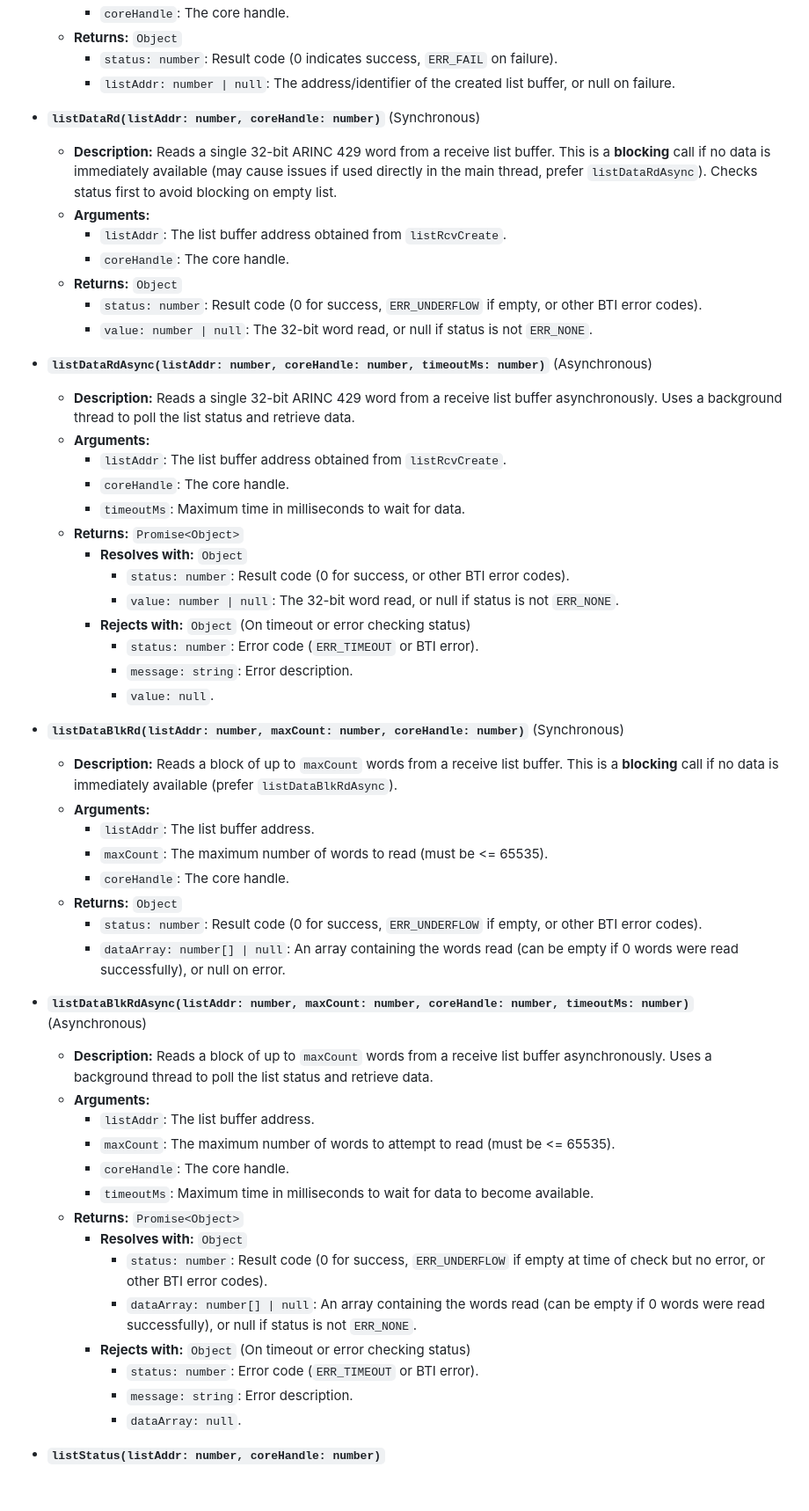
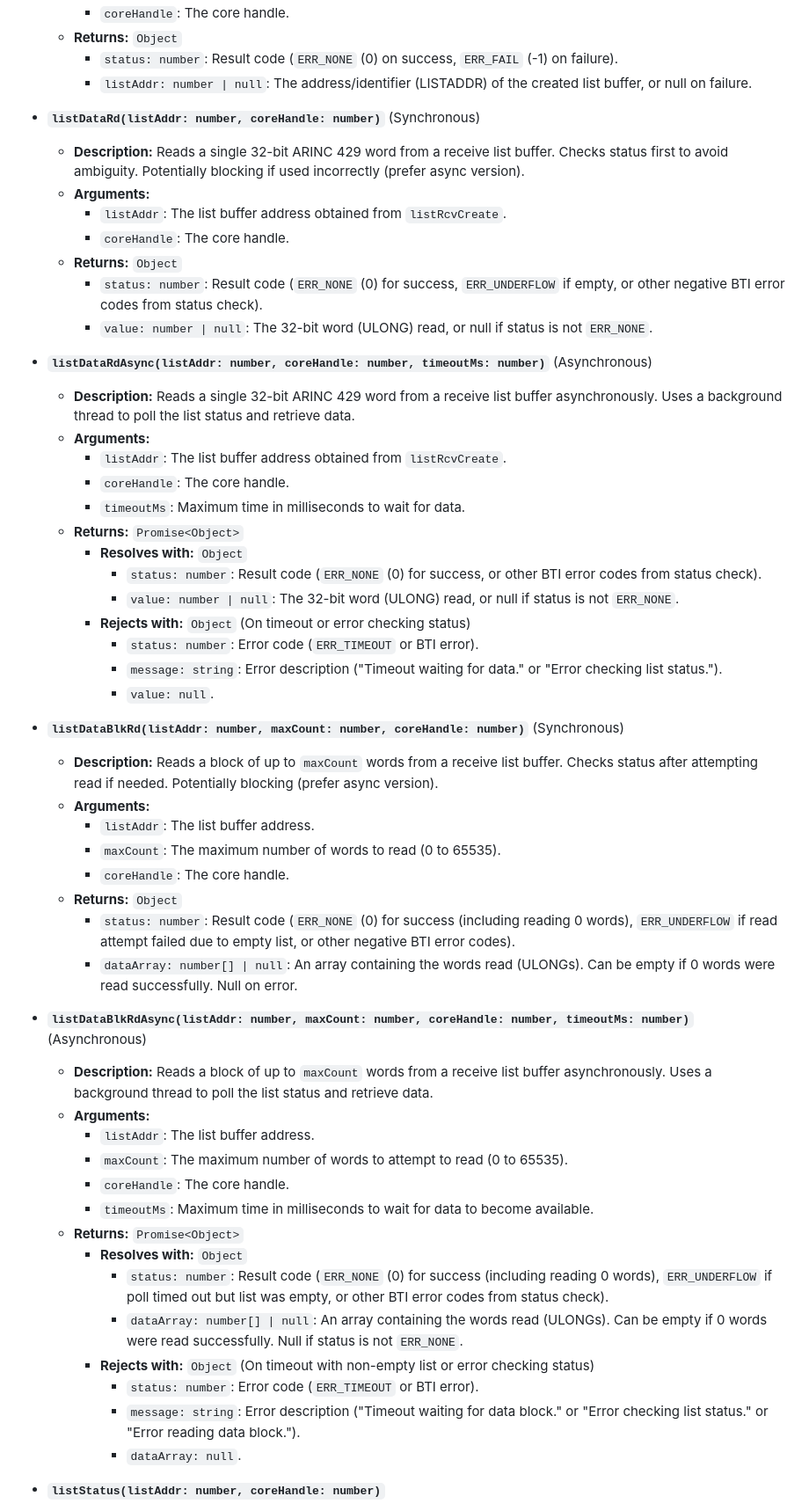
Before and after one commit to tbhardwick/electron_app_hello_world, a Markdown page: README.md, the part around one of its changes. Shown at 88% size. Rendered like a GitHub page; blank space fills up the shorter version.

```diff
--- a/README.md
+++ b/README.md
@@ -249,16 +249,16 @@ This section details the functions currently wrapped in the C++ addon and expose
         *   `coreHandle`: The core handle.
     *   **Returns:** `Object`
-        *   `status: number`: Result code (0 indicates success, `ERR_FAIL` on failure).
-        *   `listAddr: number | null`: The address/identifier of the created list buffer, or null on failure.
+        *   `status: number`: Result code (`ERR_NONE` (0) on success, `ERR_FAIL` (-1) on failure).
+        *   `listAddr: number | null`: The address/identifier (LISTADDR) of the created list buffer, or null on failure.
 
 *   **`listDataRd(listAddr: number, coreHandle: number)`** (Synchronous)
-    *   **Description:** Reads a single 32-bit ARINC 429 word from a receive list buffer. This is a **blocking** call if no data is immediately available (may cause issues if used directly in the main thread, prefer `listDataRdAsync`). Checks status first to avoid blocking on empty list.
+    *   **Description:** Reads a single 32-bit ARINC 429 word from a receive list buffer. Checks status first to avoid ambiguity. Potentially blocking if used incorrectly (prefer async version).
     *   **Arguments:**
         *   `listAddr`: The list buffer address obtained from `listRcvCreate`.
         *   `coreHandle`: The core handle.
     *   **Returns:** `Object`
-        *   `status: number`: Result code (0 for success, `ERR_UNDERFLOW` if empty, or other BTI error codes).
-        *   `value: number | null`: The 32-bit word read, or null if status is not `ERR_NONE`.
+        *   `status: number`: Result code (`ERR_NONE` (0) for success, `ERR_UNDERFLOW` if empty, or other negative BTI error codes from status check).
+        *   `value: number | null`: The 32-bit word (ULONG) read, or null if status is not `ERR_NONE`.
 
 *   **`listDataRdAsync(listAddr: number, coreHandle: number, timeoutMs: number)`** (Asynchronous)
     *   **Description:** Reads a single 32-bit ARINC 429 word from a receive list buffer asynchronously. Uses a background thread to poll the list status and retrieve data.
@@ -268,37 +268,37 @@ This section details the functions currently wrapped in the C++ addon and expose
         *   `timeoutMs`: Maximum time in milliseconds to wait for data.
     *   **Returns:** `Promise<Object>`
         *   **Resolves with:** `Object`
-            *   `status: number`: Result code (0 for success, or other BTI error codes).
-            *   `value: number | null`: The 32-bit word read, or null if status is not `ERR_NONE`.
+            *   `status: number`: Result code (`ERR_NONE` (0) for success, or other BTI error codes from status check).
+            *   `value: number | null`: The 32-bit word (ULONG) read, or null if status is not `ERR_NONE`.
         *   **Rejects with:** `Object` (On timeout or error checking status)
             *   `status: number`: Error code (`ERR_TIMEOUT` or BTI error).
-            *   `message: string`: Error description.
+            *   `message: string`: Error description ("Timeout waiting for data." or "Error checking list status.").
             *   `value: null`.
 
 *   **`listDataBlkRd(listAddr: number, maxCount: number, coreHandle: number)`** (Synchronous)
-    *   **Description:** Reads a block of up to `maxCount` words from a receive list buffer. This is a **blocking** call if no data is immediately available (prefer `listDataBlkRdAsync`).
+    *   **Description:** Reads a block of up to `maxCount` words from a receive list buffer. Checks status after attempting read if needed. Potentially blocking (prefer async version).
     *   **Arguments:**
         *   `listAddr`: The list buffer address.
-        *   `maxCount`: The maximum number of words to read (must be <= 65535).
+        *   `maxCount`: The maximum number of words to read (0 to 65535).
         *   `coreHandle`: The core handle.
     *   **Returns:** `Object`
-        *   `status: number`: Result code (0 for success, `ERR_UNDERFLOW` if empty, or other BTI error codes).
-        *   `dataArray: number[] | null`: An array containing the words read (can be empty if 0 words were read successfully), or null on error.
+        *   `status: number`: Result code (`ERR_NONE` (0) for success (including reading 0 words), `ERR_UNDERFLOW` if read attempt failed due to empty list, or other negative BTI error codes).
+        *   `dataArray: number[] | null`: An array containing the words read (ULONGs). Can be empty if 0 words were read successfully. Null on error.
 
 *   **`listDataBlkRdAsync(listAddr: number, maxCount: number, coreHandle: number, timeoutMs: number)`** (Asynchronous)
     *   **Description:** Reads a block of up to `maxCount` words from a receive list buffer asynchronously. Uses a background thread to poll the list status and retrieve data.
     *   **Arguments:**
         *   `listAddr`: The list buffer address.
-        *   `maxCount`: The maximum number of words to attempt to read (must be <= 65535).
+        *   `maxCount`: The maximum number of words to attempt to read (0 to 65535).
         *   `coreHandle`: The core handle.
         *   `timeoutMs`: Maximum time in milliseconds to wait for data to become available.
     *   **Returns:** `Promise<Object>`
         *   **Resolves with:** `Object`
-            *   `status: number`: Result code (0 for success, `ERR_UNDERFLOW` if empty at time of check but no error, or other BTI error codes).
-            *   `dataArray: number[] | null`: An array containing the words read (can be empty if 0 words were read successfully), or null if status is not `ERR_NONE`.
-        *   **Rejects with:** `Object` (On timeout or error checking status)
+            *   `status: number`: Result code (`ERR_NONE` (0) for success (including reading 0 words), `ERR_UNDERFLOW` if poll timed out but list was empty, or other BTI error codes from status check).
+            *   `dataArray: number[] | null`: An array containing the words read (ULONGs). Can be empty if 0 words were read successfully. Null if status is not `ERR_NONE`.
+        *   **Rejects with:** `Object` (On timeout with non-empty list or error checking status)
             *   `status: number`: Error code (`ERR_TIMEOUT` or BTI error).
-            *   `message: string`: Error description.
+            *   `message: string`: Error description ("Timeout waiting for data block." or "Error checking list status." or "Error reading data block.").
             *   `dataArray: null`.
 
 *   **`listStatus(listAddr: number, coreHandle: number)`**
```
Also changed, not shown: other parts of README.md (+38 -38 lines).
